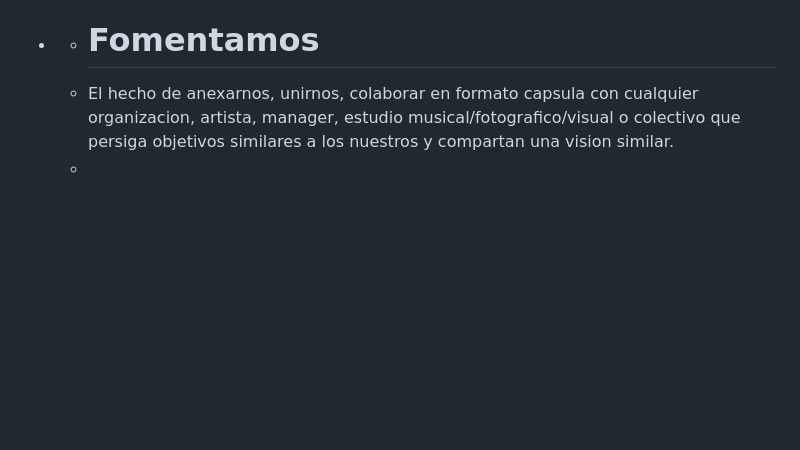
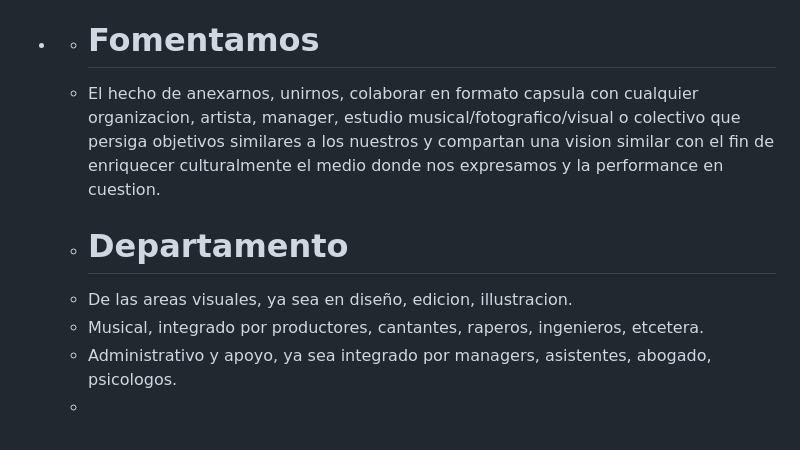
Before and after one commit to muellebeats/muellebeats, a Markdown page: muellebeats whitepaper.md, the part around the change. GitHub-like rendering; blank space fills up the shorter version.

```diff
--- a/muellebeats whitepaper.md
+++ b/muellebeats whitepaper.md
@@ -81,5 +81,9 @@ Evaluamos ofrecer:
 - # Visualizamos
 - El talento como algo unico e inedito donde cada artista puede expresar su vision y oido. Con la particularidad de que nuestra experiencia le cambia la vida a individuos por que de la forma que trabajamos hacemos que ese arte que lleva dentro suyo cada artista, pueda sacarlo y replicarlo cuantas veces quiera para crear una obra, una performance y de esa forma mostrarse al mundo exterior con el objetivo de suceder y en un futuro a corto y mediano plazo lograr hacer shows en vivo y posicionarse en un lugar estrategico gracias a sus dones, habilidades y expresion.
 - - # Fomentamos
-  - El hecho de anexarnos, unirnos, colaborar en formato capsula con cualquier organizacion, artista, manager, estudio musical/fotografico/visual o colectivo que persiga objetivos similares a los nuestros y compartan una vision similar.
+  - El hecho de anexarnos, unirnos, colaborar en formato capsula con cualquier organizacion, artista, manager, estudio musical/fotografico/visual o colectivo que persiga objetivos similares a los nuestros y compartan una vision similar con el fin de enriquecer culturalmente el medio donde nos expresamos y la performance en cuestion.
+  -  # Departamento
+  -  De las areas visuales, ya sea en diseño, edicion, illustracion.
+  - Musical, integrado por productores, cantantes, raperos, ingenieros, etcetera.
+  - Administrativo y apoyo, ya sea integrado por managers, asistentes, abogado, psicologos.
   -
```
